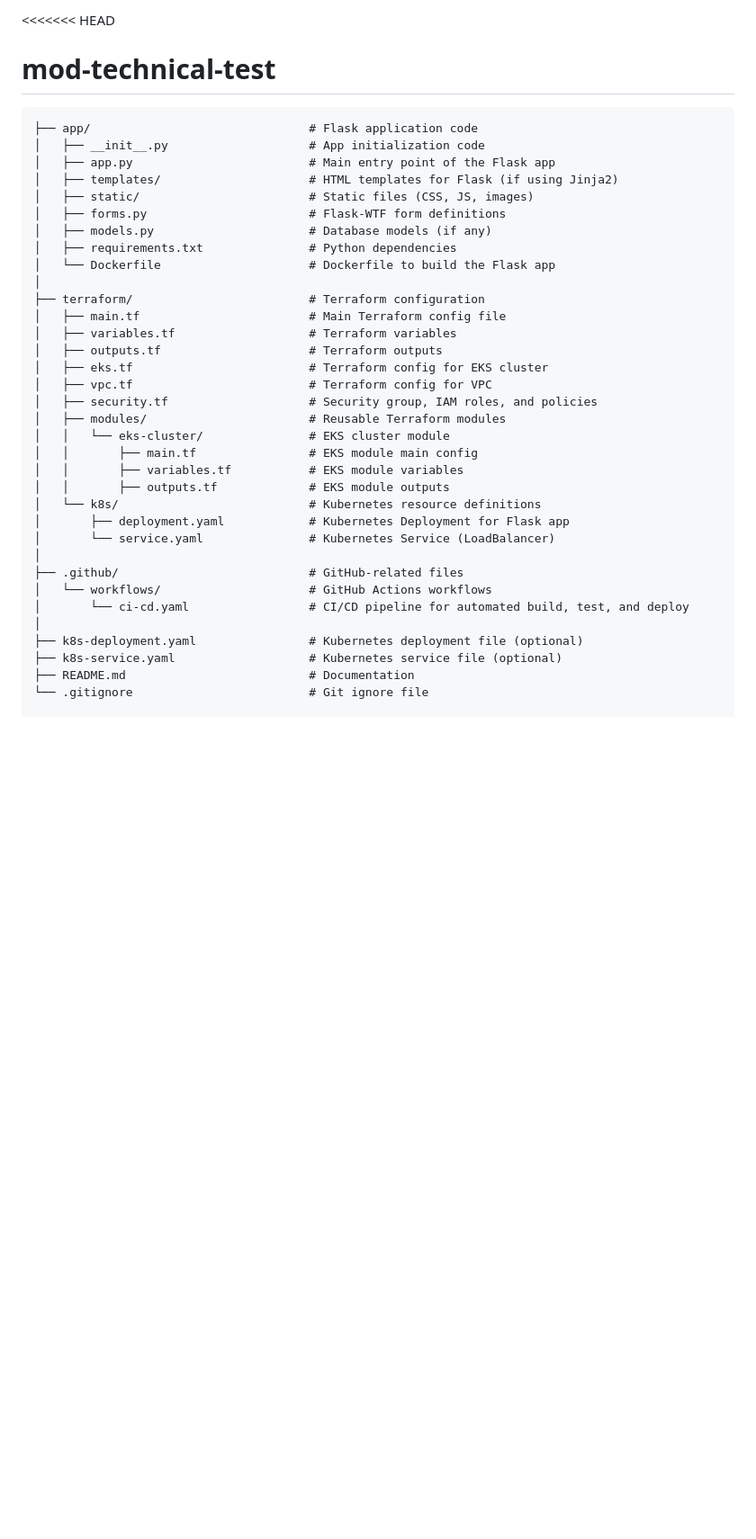
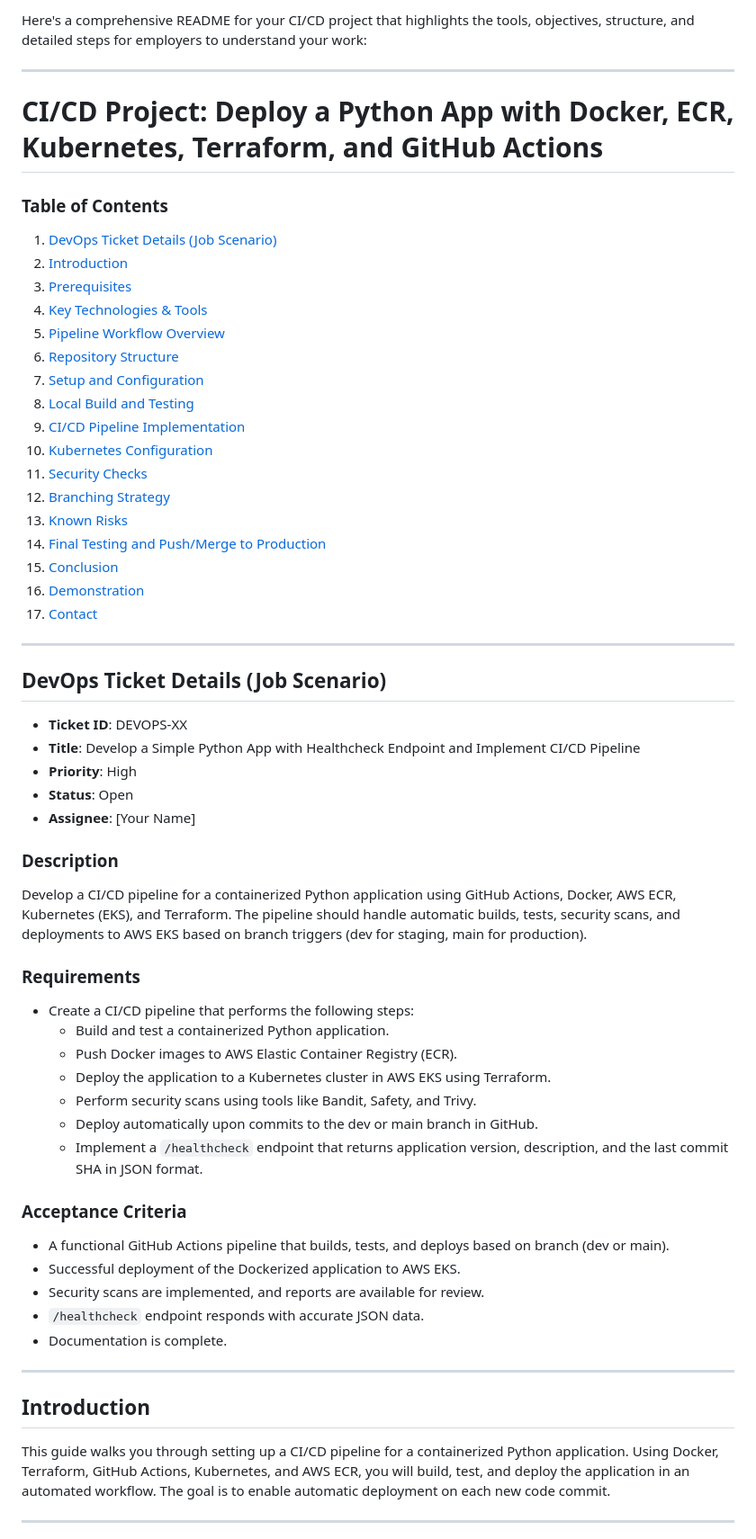
Before and after one commit to Raksha2024/gab-test-mod, a Markdown page: README.md, the part around the change printed below. Shown: that part at 90% size. GitHub-like rendering; blank space fills up the shorter version.

````diff
--- a/README.md
+++ b/README.md
@@ -1,37 +1,62 @@
-<<<<<<< HEAD
-# mod-technical-test
-```
-├── app/                               # Flask application code
-│   ├── __init__.py                    # App initialization code
-│   ├── app.py                         # Main entry point of the Flask app
-│   ├── templates/                     # HTML templates for Flask (if using Jinja2)
-│   ├── static/                        # Static files (CSS, JS, images)
-│   ├── forms.py                       # Flask-WTF form definitions
-│   ├── models.py                      # Database models (if any)
-│   ├── requirements.txt               # Python dependencies
-│   └── Dockerfile                     # Dockerfile to build the Flask app
-│
-├── terraform/                         # Terraform configuration
-│   ├── main.tf                        # Main Terraform config file
-│   ├── variables.tf                   # Terraform variables
-│   ├── outputs.tf                     # Terraform outputs
-│   ├── eks.tf                         # Terraform config for EKS cluster
-│   ├── vpc.tf                         # Terraform config for VPC
-│   ├── security.tf                    # Security group, IAM roles, and policies
-│   ├── modules/                       # Reusable Terraform modules
-│   │   └── eks-cluster/               # EKS cluster module
-│   │       ├── main.tf                # EKS module main config
-│   │       ├── variables.tf           # EKS module variables
-│   │       ├── outputs.tf             # EKS module outputs
-│   └── k8s/                           # Kubernetes resource definitions
-│       ├── deployment.yaml            # Kubernetes Deployment for Flask app
-│       └── service.yaml               # Kubernetes Service (LoadBalancer)
-│
-├── .github/                           # GitHub-related files
-│   └── workflows/                     # GitHub Actions workflows
-│       └── ci-cd.yaml                 # CI/CD pipeline for automated build, test, and deploy
-│
-├── k8s-deployment.yaml                # Kubernetes deployment file (optional)
-├── k8s-service.yaml                   # Kubernetes service file (optional)
-├── README.md                          # Documentation
-└── .gitignore                         # Git ignore file
+Here's a comprehensive README for your CI/CD project that highlights the tools, objectives, structure, and detailed steps for employers to understand your work:
+
+---
+
+# CI/CD Project: Deploy a Python App with Docker, ECR, Kubernetes, Terraform, and GitHub Actions
+
+### Table of Contents
+1. [DevOps Ticket Details (Job Scenario)](#devops-ticket-details)
+2. [Introduction](#introduction)
+3. [Prerequisites](#prerequisites)
+4. [Key Technologies & Tools](#key-technologies--tools)
+5. [Pipeline Workflow Overview](#pipeline-workflow-overview)
+6. [Repository Structure](#repository-structure)
+7. [Setup and Configuration](#setup-and-configuration)
+8. [Local Build and Testing](#local-build-and-testing)
+9. [CI/CD Pipeline Implementation](#ci-cd-pipeline-implementation)
+10. [Kubernetes Configuration](#kubernetes-configuration)
+11. [Security Checks](#security-checks)
+12. [Branching Strategy](#branching-strategy)
+13. [Known Risks](#known-risks)
+14. [Final Testing and Push/Merge to Production](#final-testing-and-pushmerge-to-production)
+15. [Conclusion](#conclusion)
+16. [Demonstration](#demonstration)
+17. [Contact](#contact)
+
+---
+
+## DevOps Ticket Details (Job Scenario)
+
+- **Ticket ID**: DEVOPS-XX
+- **Title**: Develop a Simple Python App with Healthcheck Endpoint and Implement CI/CD Pipeline
+- **Priority**: High
+- **Status**: Open
+- **Assignee**: [Your Name]
+
+### Description
+Develop a CI/CD pipeline for a containerized Python application using GitHub Actions, Docker, AWS ECR, Kubernetes (EKS), and Terraform. The pipeline should handle automatic builds, tests, security scans, and deployments to AWS EKS based on branch triggers (dev for staging, main for production).
+
+### Requirements
+- Create a CI/CD pipeline that performs the following steps:
+  - Build and test a containerized Python application.
+  - Push Docker images to AWS Elastic Container Registry (ECR).
+  - Deploy the application to a Kubernetes cluster in AWS EKS using Terraform.
+  - Perform security scans using tools like Bandit, Safety, and Trivy.
+  - Deploy automatically upon commits to the dev or main branch in GitHub.
+  - Implement a `/healthcheck` endpoint that returns application version, description, and the last commit SHA in JSON format.
+
+### Acceptance Criteria
+- A functional GitHub Actions pipeline that builds, tests, and deploys based on branch (dev or main).
+- Successful deployment of the Dockerized application to AWS EKS.
+- Security scans are implemented, and reports are available for review.
+- `/healthcheck` endpoint responds with accurate JSON data.
+- Documentation is complete.
+
+---
+
+## Introduction
+
+This guide walks you through setting up a CI/CD pipeline for a containerized Python application. Using Docker, Terraform, GitHub Actions, Kubernetes, and AWS ECR, you will build, test, and deploy the application in an automated workflow. The goal is to enable automatic deployment on each new code commit.
+
+---
+
````
Also changed, not shown: other parts of README.md (+104 -175 lines).
